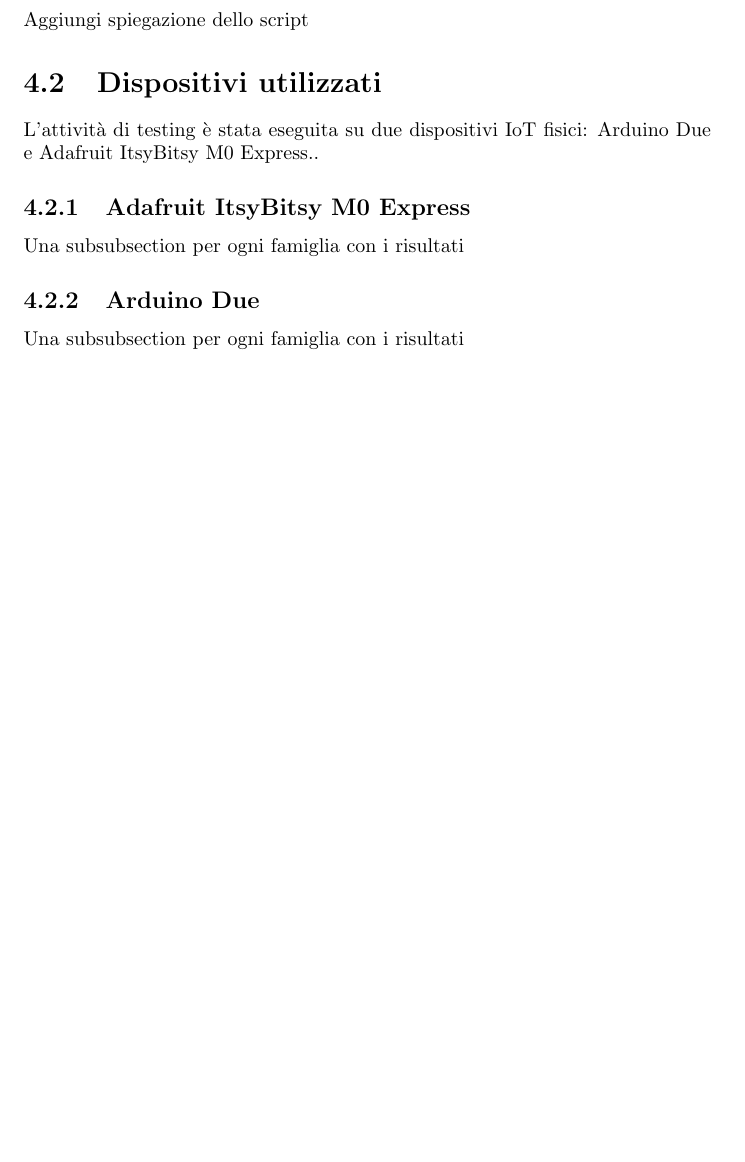
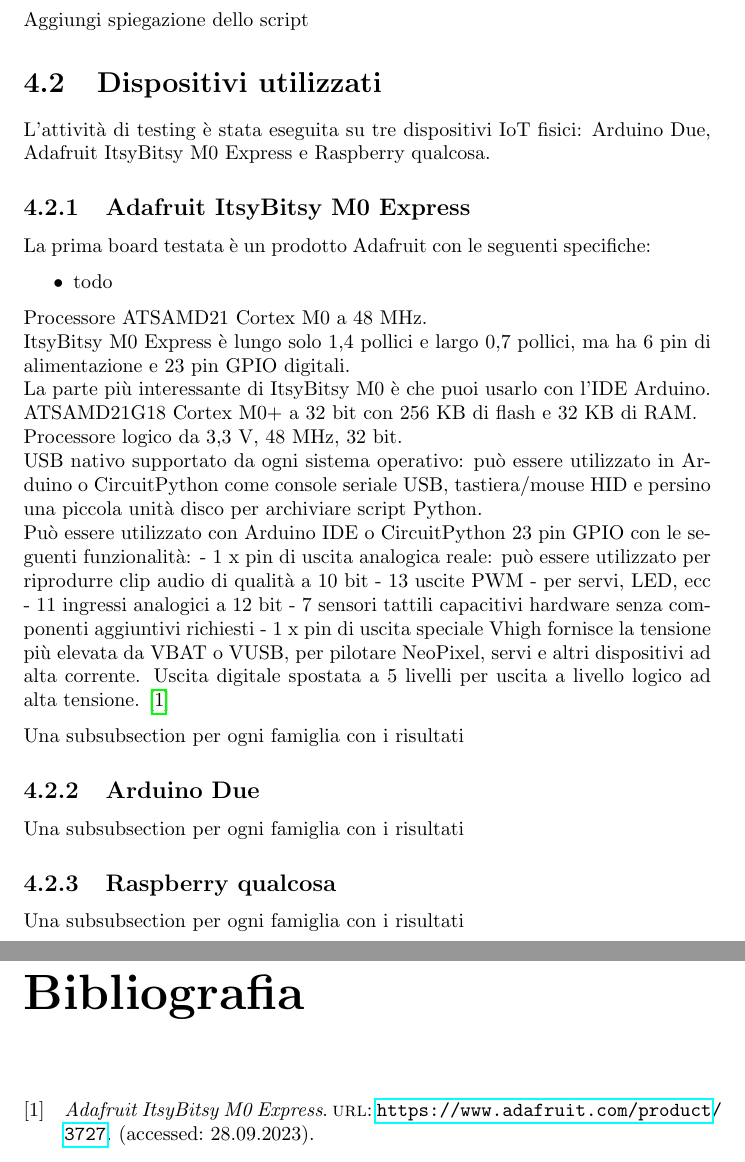
Before and after one commit to MattiaOldani/Tesi-Triennale-ASCON, a LaTeX document (main.tex): part of page 12 of 13 before the commit and two parts of pages 12 and 14 of 14 after it, the two joined at a grey line, cut so that both start at the same text, the shorter picture padded with empty space. Compiled offline with pdfLaTeX.

Commit message:
Aggiunta bibliogragia

```diff
--- a/main.tex
+++ b/main.tex
@@ -14,6 +14,10 @@
 \usepackage[noend]{algpseudocode}
 \usepackage[parfill]{parskip}
 \usepackage{listings}
+\usepackage{biblatex}
+\usepackage{csquotes}
+
+\addbibresource{bibliography.bib}
 
 \title{Titolo}
 \author{Oldani Mattia}
@@ -241,13 +245,36 @@
 
 \section{Dispositivi utilizzati}
 
-L'attività di testing è stata eseguita su due dispositivi IoT fisici: Arduino Due e Adafruit ItsyBitsy M0 Express..
+L'attività di testing è stata eseguita su tre dispositivi IoT fisici: Arduino Due, Adafruit ItsyBitsy M0 Express e Raspberry qualcosa.
 
 \subsection{Adafruit ItsyBitsy M0 Express}
+
+La prima board testata è un prodotto Adafruit con le seguenti specifiche:
+\begin{itemize}
+    \item todo
+\end{itemize}
+
+Processore ATSAMD21 Cortex M0 a 48 MHz. \\
+ItsyBitsy M0 Express è lungo solo 1,4 pollici e largo 0,7 pollici, ma ha 6 pin di alimentazione e 23 pin GPIO digitali. \\
+La parte più interessante di ItsyBitsy M0 è che puoi usarlo con l'IDE Arduino. \\
+ATSAMD21G18 Cortex M0+ a 32 bit con 256 KB di flash e 32 KB di RAM. \\
+Processore logico da 3,3 V, 48 MHz, 32 bit. \\
+USB nativo supportato da ogni sistema operativo: può essere utilizzato in Arduino o CircuitPython come console seriale USB, tastiera/mouse HID e persino una piccola unità disco per archiviare script Python. \\
+Può essere utilizzato con Arduino IDE o CircuitPython
+23 pin GPIO con le seguenti funzionalità:
+- 1 x pin di uscita analogica reale: può essere utilizzato per riprodurre clip audio di qualità a 10 bit
+- 13 uscite PWM - per servi, LED, ecc
+- 11 ingressi analogici a 12 bit
+- 7 sensori tattili capacitivi hardware senza componenti aggiuntivi richiesti
+- 1 x pin di uscita speciale Vhigh fornisce la tensione più elevata da VBAT o VUSB, per pilotare NeoPixel, servi e altri dispositivi ad alta corrente. Uscita digitale spostata a 5 livelli per uscita a livello logico ad alta tensione. \cite{adafruit}
 
 Una subsubsection per ogni famiglia con i risultati
 
 \subsection{Arduino Due}
+
+Una subsubsection per ogni famiglia con i risultati
+
+\subsection{Raspberry qualcosa}
 
 Una subsubsection per ogni famiglia con i risultati
 
```
Also changed, not shown: bibliography.bib (added, +6 -0 lines), main.tex (2 more changed lines).
